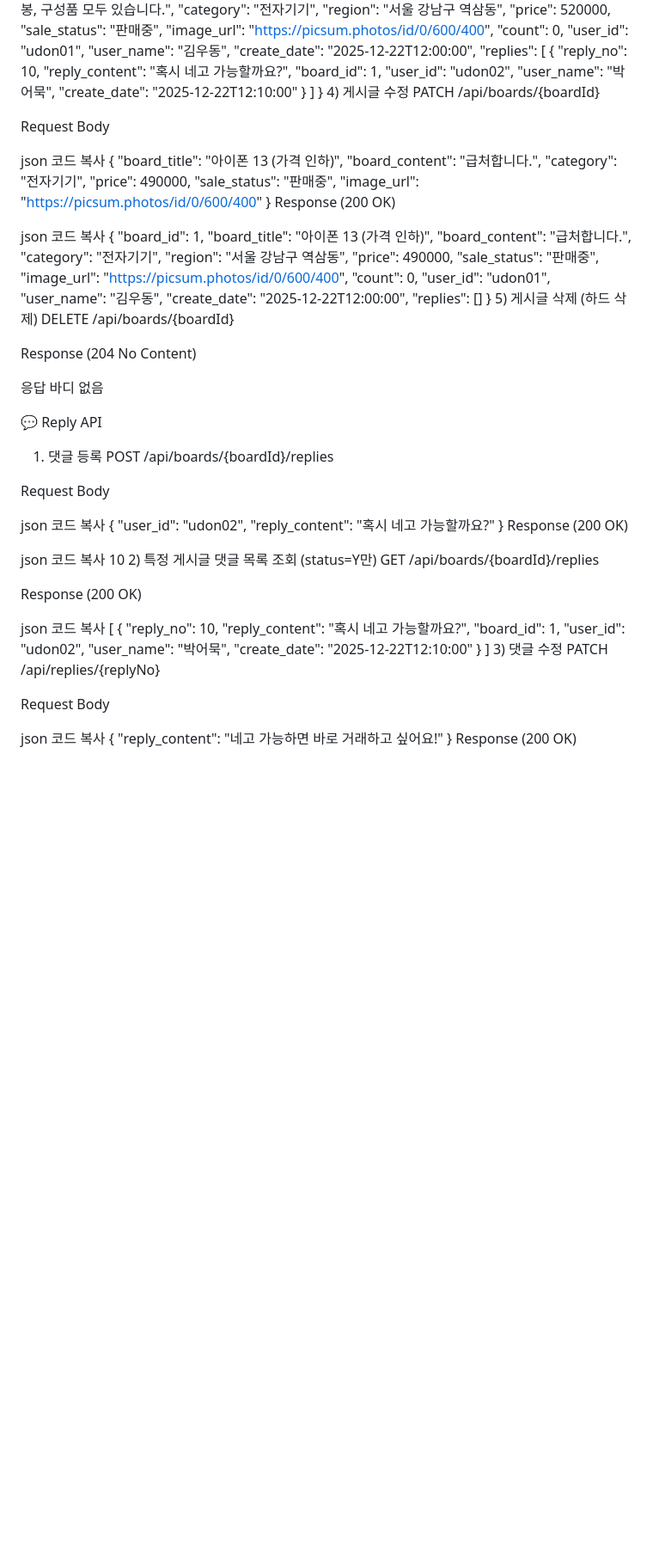
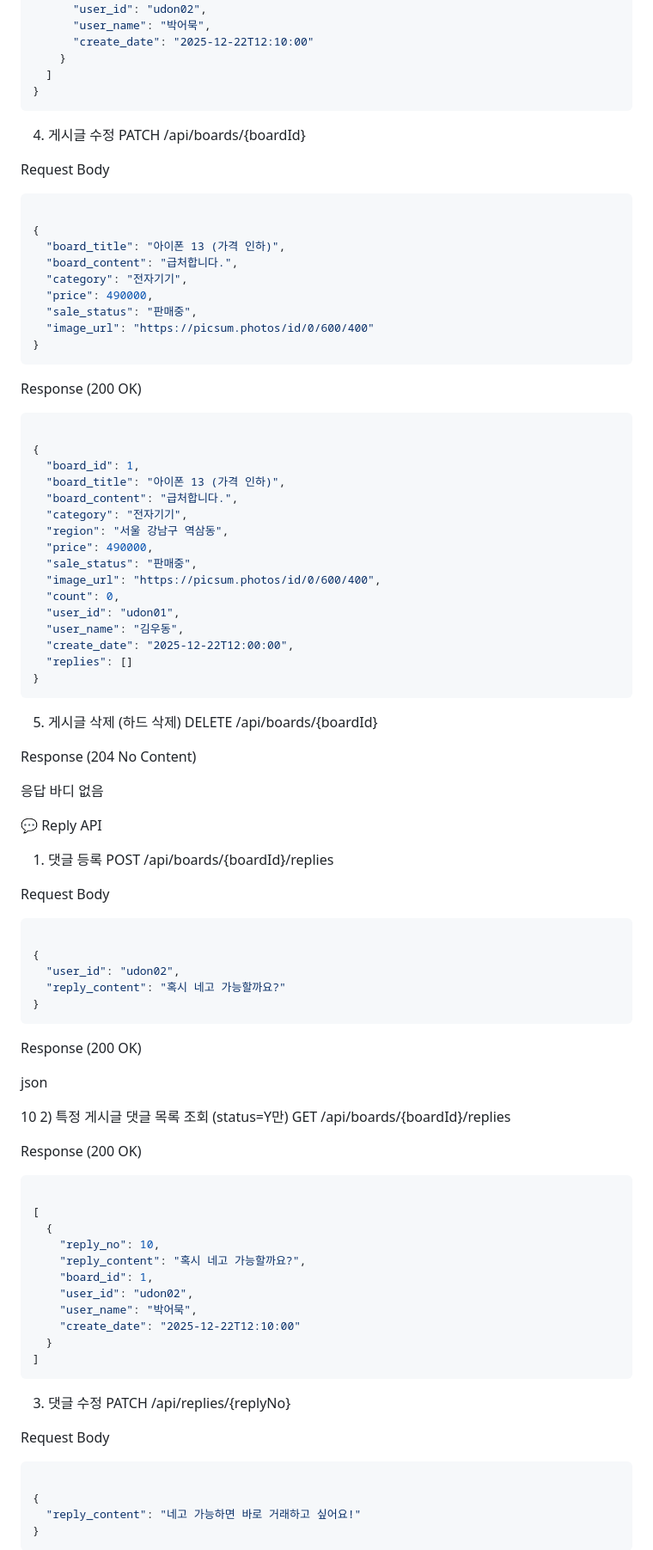
Before and after one commit to yoo-j-h/-used-trade, a Markdown page: README.md, the part around one of its changes. Shown at 86% size. GitHub-like rendering; blank space fills up the shorter version.

````diff
--- a/README.md
+++ b/README.md
@@ -397,13 +405,14 @@ json
     }
   ]
 }
+```
 4) 게시글 수정
 PATCH /api/boards/{boardId}
 
 Request Body
 
-json
-코드 복사
+```json
+
 {
   "board_title": "아이폰 13 (가격 인하)",
   "board_content": "급처합니다.",
@@ -412,10 +421,11 @@ json
   "sale_status": "판매중",
   "image_url": "https://picsum.photos/id/0/600/400"
 }
+```
 Response (200 OK)
 
-json
-코드 복사
+```json
+
 {
   "board_id": 1,
   "board_title": "아이폰 13 (가격 인하)",
@@ -431,6 +441,7 @@ json
   "create_date": "2025-12-22T12:00:00",
   "replies": []
 }
+```
 5) 게시글 삭제 (하드 삭제)
 DELETE /api/boards/{boardId}
 
@@ -444,24 +455,25 @@ POST /api/boards/{boardId}/replies
 
 Request Body
 
-json
-코드 복사
+```json
+
 {
   "user_id": "udon02",
   "reply_content": "혹시 네고 가능할까요?"
 }
+```
 Response (200 OK)
 
 json
-코드 복사
+
 10
 2) 특정 게시글 댓글 목록 조회 (status=Y만)
 GET /api/boards/{boardId}/replies
 
 Response (200 OK)
 
-json
-코드 복사
+```json
+
 [
   {
     "reply_no": 10,
@@ -472,15 +484,17 @@ json
     "create_date": "2025-12-22T12:10:00"
   }
 ]
+```
 3) 댓글 수정
 PATCH /api/replies/{replyNo}
 
 Request Body
 
-json
-코드 복사
+```json
+
 {
   "reply_content": "네고 가능하면 바로 거래하고 싶어요!"
 }
+```
 Response (200 OK)
 
````
Also changed, not shown: other parts of README.md (+37 -28 lines).
